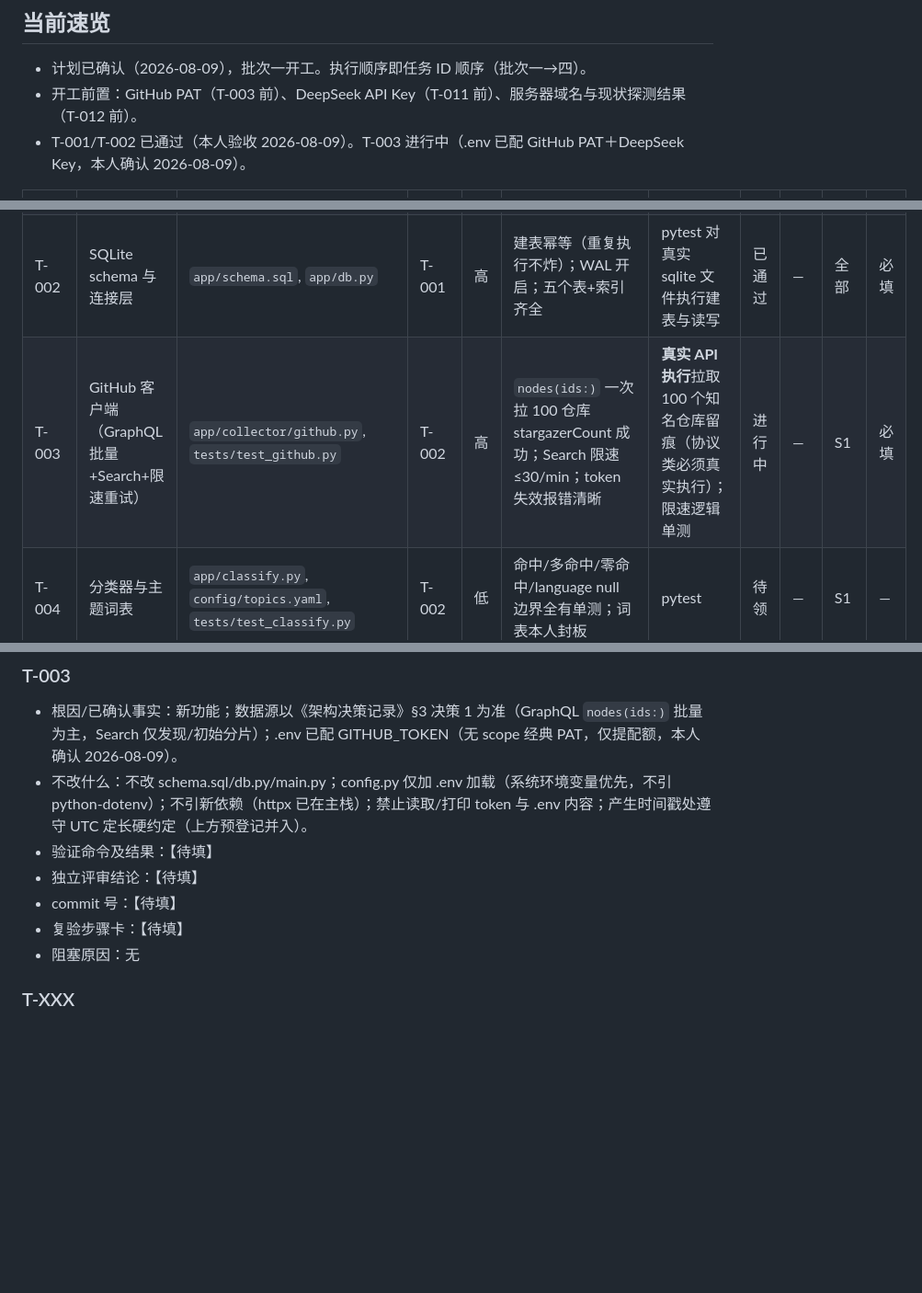
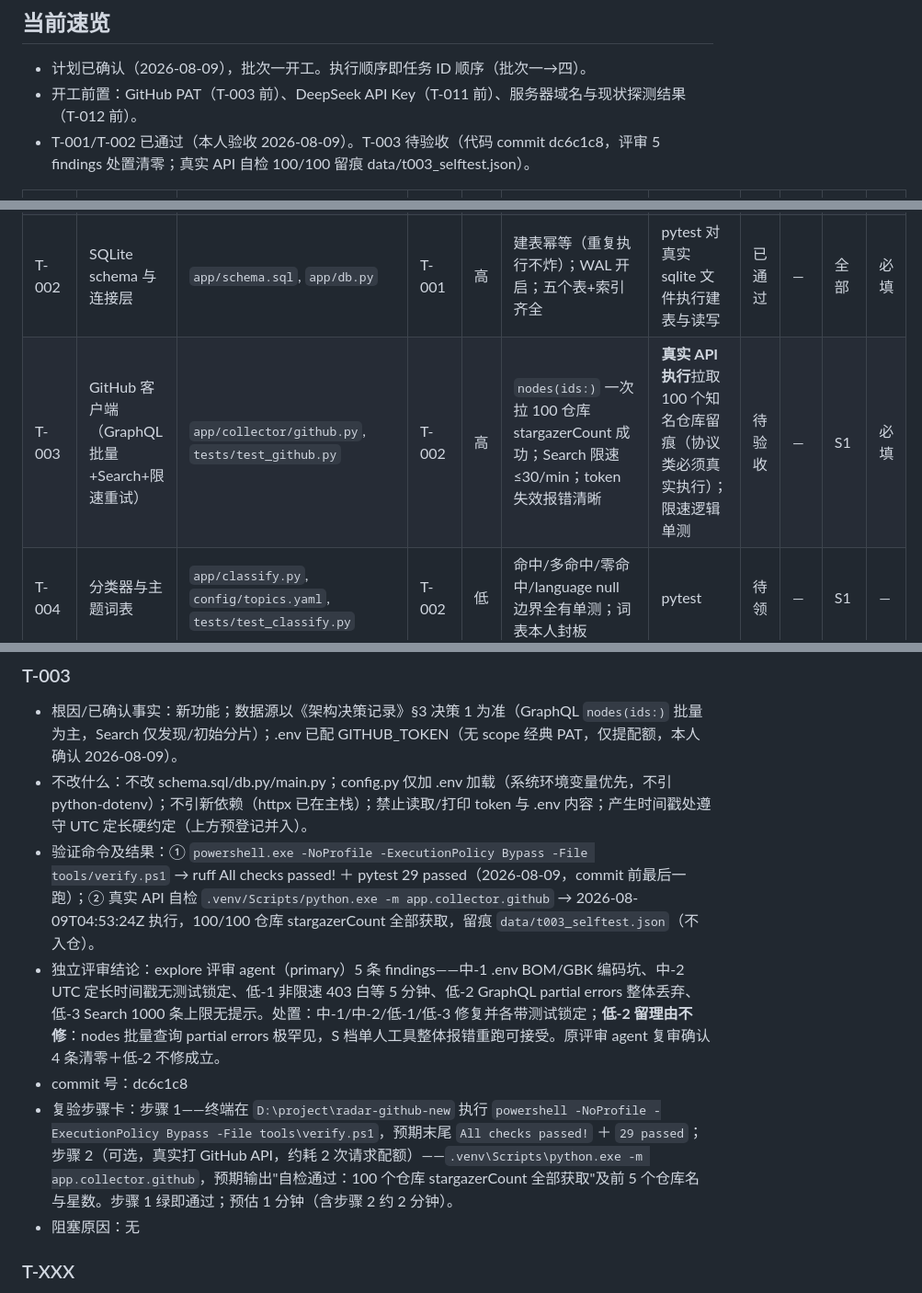
Before and after one commit to WENZIZZHENG/radar-github, a Markdown page: docs/sop/任务拆解表.md, 3 parts joined by grey strips. Shown at 92% size. Drawn GitHub-style; blank space fills up the shorter version.

Commit message:
T-003 待验收落盘：详情卡填全（评审 5 findings 处置记录，低-2 留理由不修）

```diff
--- a/docs/sop/任务拆解表.md
+++ b/docs/sop/任务拆解表.md
@@ -7,14 +7,14 @@
 ## 当前速览
 - 计划已确认（2026-08-09），批次一开工。执行顺序即任务 ID 顺序（批次一→四）。
 - 开工前置：GitHub PAT（T-003 前）、DeepSeek API Key（T-011 前）、服务器域名与现状探测结果（T-012 前）。
-- T-001/T-002 已通过（本人验收 2026-08-09）。T-003 进行中（.env 已配 GitHub PAT＋DeepSeek Key，本人确认 2026-08-09）。
+- T-001/T-002 已通过（本人验收 2026-08-09）。T-003 待验收（代码 commit dc6c1c8，评审 5 findings 处置清零；真实 API 自检 100/100 留痕 data/t003_selftest.json）。
 
 | 任务ID | 目标一句话 | 涉及文件 | 依赖 | 风险级 | 验收标准 | 验证方式 | 状态 | 打包组 | 关联需求 | 详情卡 |
 |--------|------------|----------|------|--------|----------|----------|------|--------|----------|--------|
 | **批次一：数据底座** ||||||||||
 | T-001 | 项目骨架与统一验证入口 | `pyproject.toml`, `app/config.py`, `app/main.py`, `tests/test_smoke.py`, `tools/verify.ps1` | 无 | 低 | uvicorn 起服务首页返回 200；`tools/verify.ps1` 一次跑绿（lint+pytest） | 真实起服务访问；verify 脚本执行 | 已通过 | — | 全部 | — |
 | T-002 | SQLite schema 与连接层 | `app/schema.sql`, `app/db.py` | T-001 | 高 | 建表幂等（重复执行不炸）；WAL 开启；五个表+索引齐全 | pytest 对真实 sqlite 文件执行建表与读写 | 已通过 | — | 全部 | 必填 |
-| T-003 | GitHub 客户端（GraphQL 批量+Search+限速重试） | `app/collector/github.py`, `tests/test_github.py` | T-002 | 高 | `nodes(ids:)` 一次拉 100 仓库 stargazerCount 成功；Search 限速 ≤30/min；token 失效报错清晰 | **真实 API 执行**拉取 100 个知名仓库留痕（协议类必须真实执行）；限速逻辑单测 | 进行中 | — | S1 | 必填 |
+| T-003 | GitHub 客户端（GraphQL 批量+Search+限速重试） | `app/collector/github.py`, `tests/test_github.py` | T-002 | 高 | `nodes(ids:)` 一次拉 100 仓库 stargazerCount 成功；Search 限速 ≤30/min；token 失效报错清晰 | **真实 API 执行**拉取 100 个知名仓库留痕（协议类必须真实执行）；限速逻辑单测 | 待验收 | — | S1 | 必填 |
 | T-004 | 分类器与主题词表 | `app/classify.py`, `config/topics.yaml`, `tests/test_classify.py` | T-002 | 低 | 命中/多命中/零命中/language null 边界全有单测；词表本人封板 | pytest | 待领 | — | S1 | — |
 | **批次二：采集与榜单** ||||||||||
 | T-005 | 初始快照任务（核心池分片枚举+批量入库） | `app/collector/snapshot.py`, `tests/test_snapshot.py` | T-003, T-004 | 高 | 分片逻辑不越过 1000 条上限；真实小规模执行（1 个分片）入库正确；断点续跑 | 分片单测 + 真实执行 1 分片留痕 | 待领 | — | S4 | 必填 |
@@ -52,10 +52,10 @@
 ### T-003
 - 根因/已确认事实：新功能；数据源以《架构决策记录》§3 决策 1 为准（GraphQL `nodes(ids:)` 批量为主，Search 仅发现/初始分片）；.env 已配 GITHUB_TOKEN（无 scope 经典 PAT，仅提配额，本人确认 2026-08-09）。
 - 不改什么：不改 schema.sql/db.py/main.py；config.py 仅加 .env 加载（系统环境变量优先，不引 python-dotenv）；不引新依赖（httpx 已在主栈）；禁止读取/打印 token 与 .env 内容；产生时间戳处遵守 UTC 定长硬约定（上方预登记并入）。
-- 验证命令及结果：【待填】
-- 独立评审结论：【待填】
-- commit 号：【待填】
-- 复验步骤卡：【待填】
+- 验证命令及结果：① `powershell.exe -NoProfile -ExecutionPolicy Bypass -File tools/verify.ps1` → ruff All checks passed! ＋ pytest 29 passed（2026-08-09，commit 前最后一跑）；② 真实 API 自检 `.venv/Scripts/python.exe -m app.collector.github` → 2026-08-09T04:53:24Z 执行，100/100 仓库 stargazerCount 全部获取，留痕 `data/t003_selftest.json`（不入仓）。
+- 独立评审结论：explore 评审 agent（primary）5 条 findings——中-1 .env BOM/GBK 编码坑、中-2 UTC 定长时间戳无测试锁定、低-1 非限速 403 白等 5 分钟、低-2 GraphQL partial errors 整体丢弃、低-3 Search 1000 条上限无提示。处置：中-1/中-2/低-1/低-3 修复并各带测试锁定；**低-2 留理由不修**：nodes 批量查询 partial errors 极罕见，S 档单人工具整体报错重跑可接受。原评审 agent 复审确认 4 条清零＋低-2 不修成立。
+- commit 号：dc6c1c8
+- 复验步骤卡：步骤 1——终端在 `D:\project\radar-github-new` 执行 `powershell -NoProfile -ExecutionPolicy Bypass -File tools\verify.ps1`，预期末尾 `All checks passed!` ＋ `29 passed`；步骤 2（可选，真实打 GitHub API，约耗 2 次请求配额）——`.venv\Scripts\python.exe -m app.collector.github`，预期输出"自检通过：100 个仓库 stargazerCount 全部获取"及前 5 个仓库名与星数。步骤 1 绿即通过；预估 1 分钟（含步骤 2 约 2 分钟）。
 - 阻塞原因：无
 
 ### T-XXX
```
